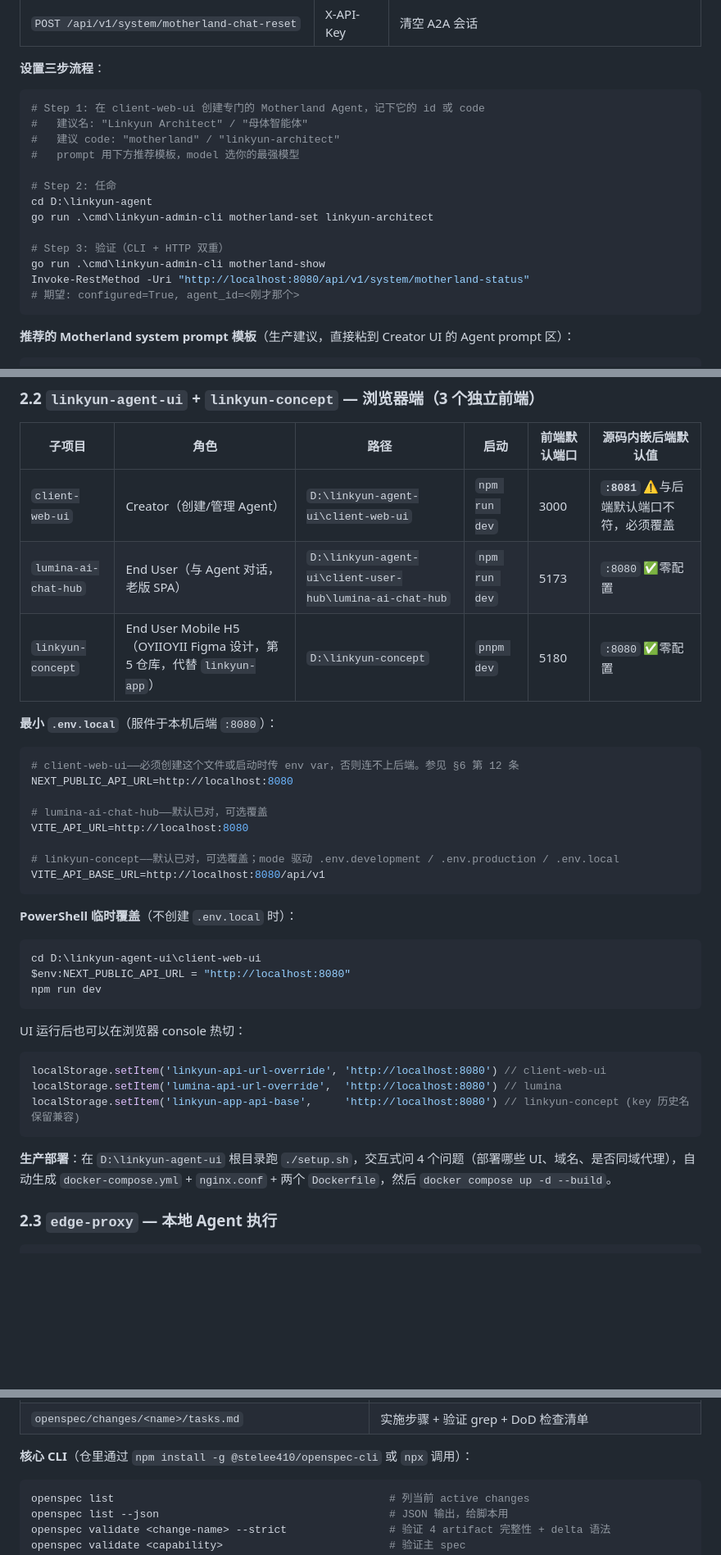
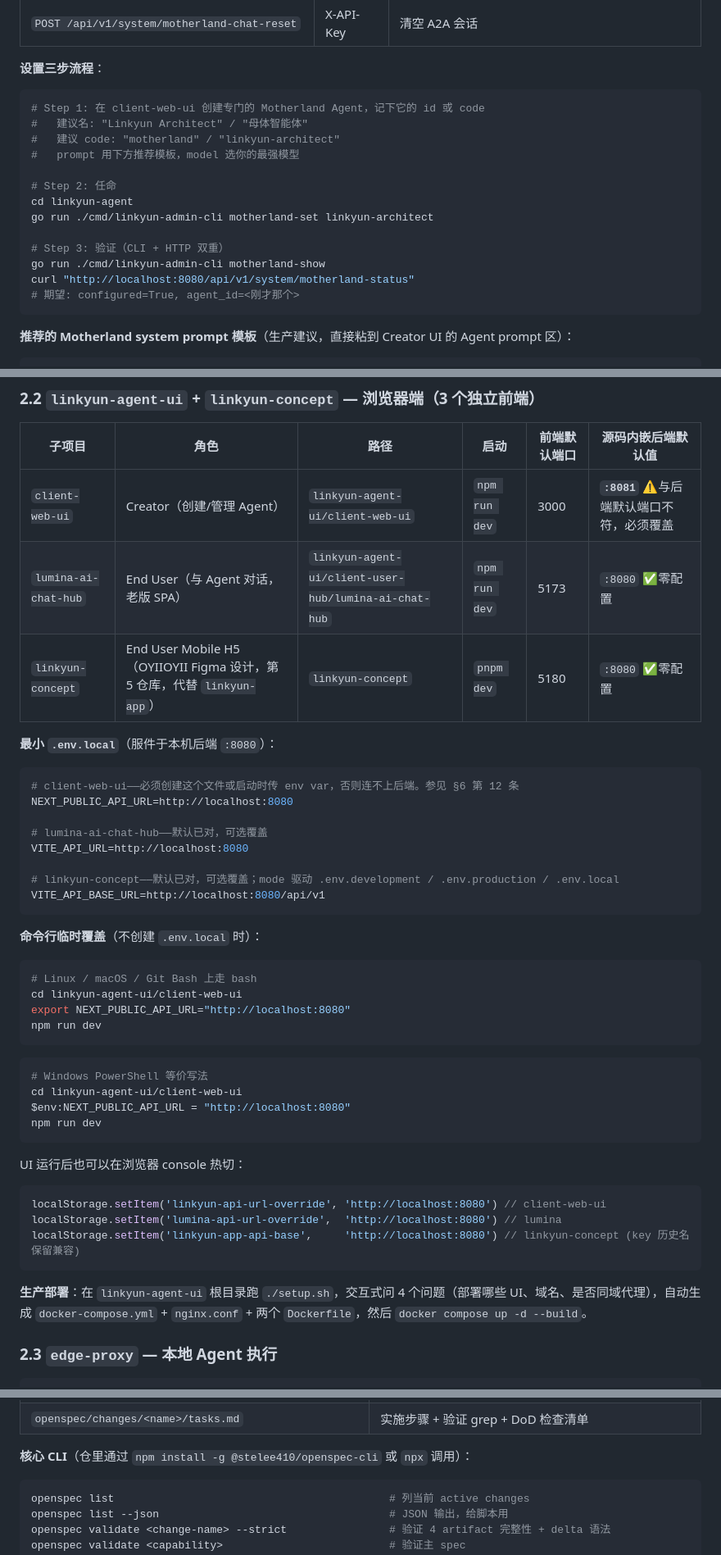
Before and after one commit to stelee410/infiniti-agent, a Markdown page: docs/LINKYUN_DEV_GUIDE.md, 3 parts joined by grey strips. Shown at 82% size. Rendered like a GitHub page; blank space fills up the shorter version.

````diff
--- a/docs/LINKYUN_DEV_GUIDE.md
+++ b/docs/LINKYUN_DEV_GUIDE.md
@@ -125,19 +125,19 @@ go run .\cmd\linkyun-admin-cli motherland-show                     # 查看当
 
 **设置三步流程**：
 
-```powershell
+```bash
 # Step 1: 在 client-web-ui 创建专门的 Motherland Agent，记下它的 id 或 code
 #   建议名: "Linkyun Architect" / "母体智能体"
 #   建议 code: "motherland" / "linkyun-architect"
 #   prompt 用下方推荐模板，model 选你的最强模型
 
 # Step 2: 任命
-cd D:\linkyun-agent
-go run .\cmd\linkyun-admin-cli motherland-set linkyun-architect
+cd linkyun-agent
+go run ./cmd/linkyun-admin-cli motherland-set linkyun-architect
 
 # Step 3: 验证（CLI + HTTP 双重）
-go run .\cmd\linkyun-admin-cli motherland-show
-Invoke-RestMethod -Uri "http://localhost:8080/api/v1/system/motherland-status"
+go run ./cmd/linkyun-admin-cli motherland-show
+curl "http://localhost:8080/api/v1/system/motherland-status"
 # 期望: configured=True, agent_id=<刚才那个>
 ```
 
@@ -266,9 +265,9 @@ Invoke-RestMethod -Uri "$base/me/notifications?type=follow&limit=20" -Headers $h
 
 | 子项目 | 角色 | 路径 | 启动 | 前端默认端口 | 源码内嵌后端默认值 |
 |---|---|---|---|---|---|
-| `client-web-ui` | Creator（创建/管理 Agent） | `D:\linkyun-agent-ui\client-web-ui` | `npm run dev` | 3000 | **`:8081`** ⚠️与后端默认端口不符，必须覆盖 |
-| `lumina-ai-chat-hub` | End User（与 Agent 对话，老版 SPA） | `D:\linkyun-agent-ui\client-user-hub\lumina-ai-chat-hub` | `npm run dev` | 5173 | `:8080` ✅零配置 |
-| `linkyun-concept` | End User Mobile H5（OYIIOYII Figma 设计，第 5 仓库，代替 `linkyun-app`） | `D:\linkyun-concept` | `pnpm dev` | 5180 | `:8080` ✅零配置 |
+| `client-web-ui` | Creator（创建/管理 Agent） | `linkyun-agent-ui/client-web-ui` | `npm run dev` | 3000 | **`:8081`** ⚠️与后端默认端口不符，必须覆盖 |
+| `lumina-ai-chat-hub` | End User（与 Agent 对话，老版 SPA） | `linkyun-agent-ui/client-user-hub/lumina-ai-chat-hub` | `npm run dev` | 5173 | `:8080` ✅零配置 |
+| `linkyun-concept` | End User Mobile H5（OYIIOYII Figma 设计，第 5 仓库，代替 `linkyun-app`） | `linkyun-concept` | `pnpm dev` | 5180 | `:8080` ✅零配置 |
 
 **最小 `.env.local`**（服件于本机后端 `:8080`）：
 
@@ -283,10 +282,18 @@ VITE_API_URL=http://localhost:8080
 VITE_API_BASE_URL=http://localhost:8080/api/v1
 ```
 
-**PowerShell 临时覆盖**（不创建 `.env.local` 时）：
+**命令行临时覆盖**（不创建 `.env.local` 时）：
+
+```bash
+# Linux / macOS / Git Bash 上走 bash
+cd linkyun-agent-ui/client-web-ui
+export NEXT_PUBLIC_API_URL="http://localhost:8080"
+npm run dev
+```
 
 ```powershell
-cd D:\linkyun-agent-ui\client-web-ui
+# Windows PowerShell 等价写法
+cd linkyun-agent-ui/client-web-ui
 $env:NEXT_PUBLIC_API_URL = "http://localhost:8080"
 npm run dev
 ```
@@ -299,7 +306,7 @@ localStorage.setItem('lumina-api-url-override',  'http://localhost:8080') // lum
 localStorage.setItem('linkyun-app-api-base',     'http://localhost:8080') // linkyun-concept (key 历史名保留兼容)
 ```
 
-**生产部署**：在 `D:\linkyun-agent-ui` 根目录跑 `./setup.sh`，交互式问 4 个问题（部署哪些 UI、域名、是否同域代理），自动生成 `docker-compose.yml` + `nginx.conf` + 两个 `Dockerfile`，然后 `docker compose up -d --build`。
+**生产部署**：在 `linkyun-agent-ui` 根目录跑 `./setup.sh`，交互式问 4 个问题（部署哪些 UI、域名、是否同域代理），自动生成 `docker-compose.yml` + `nginx.conf` + 两个 `Dockerfile`，然后 `docker compose up -d --build`。
 
 ### 2.3 `edge-proxy` — 本地 Agent 执行
 
@@ -400,7 +407,7 @@ LinkYun 后端所有非琐碎改动（≥30 min 工作量、影响 spec、改公
 
 **核心 CLI**（仓里通过 `npm install -g @stelee410/openspec-cli` 或 `npx` 调用）：
 
-```powershell
+```bash
 openspec list                                           # 列当前 active changes
 openspec list --json                                    # JSON 输出，给脚本用
 openspec validate <change-name> --strict                # 验证 4 artifact 完整性 + delta 语法
````
Also changed, not shown: other parts of docs/LINKYUN_DEV_GUIDE.md (+62 -63 lines), docs/LINKYUN_ECOSYSTEM.md (+72 -72 lines).
